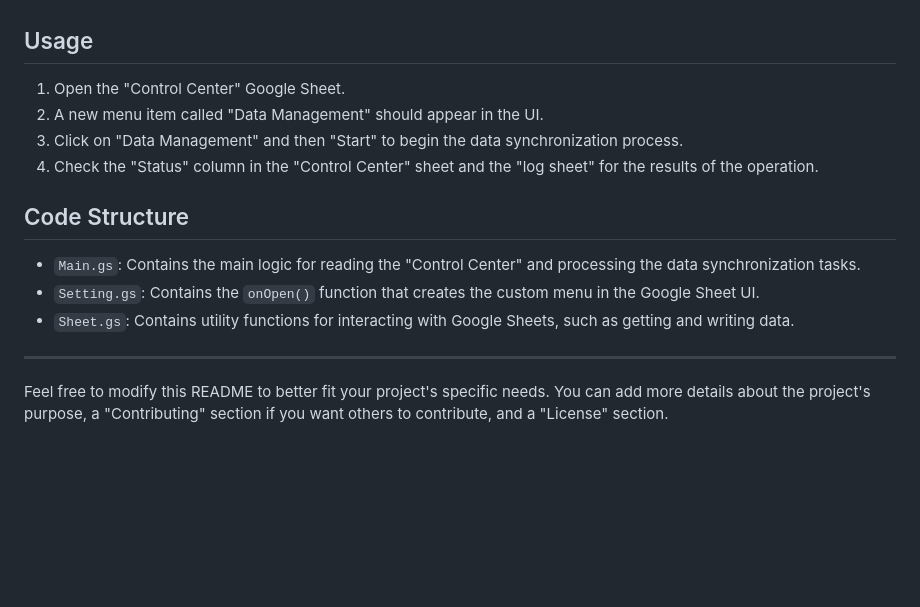
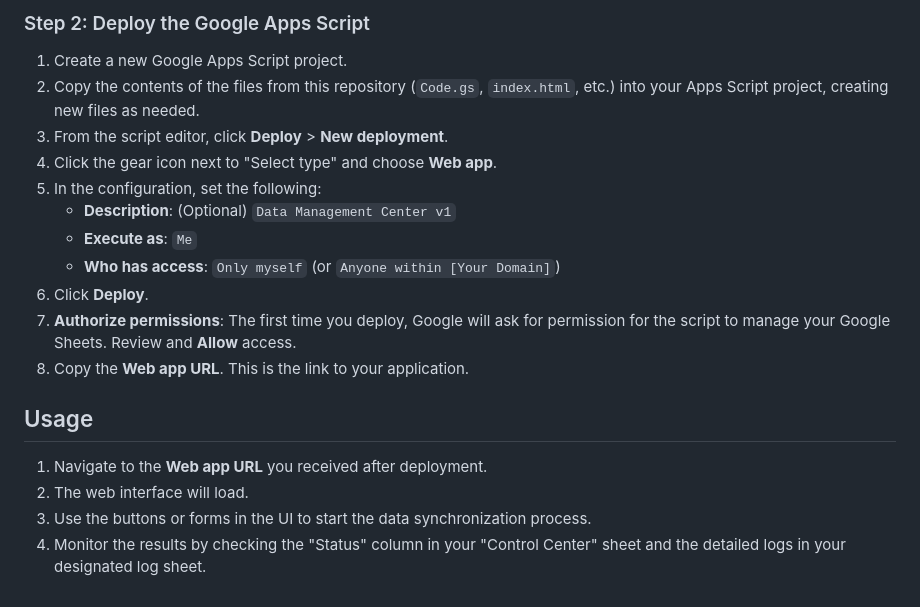
Before and after one commit to devinlin2022/Data-Management-Center, a Markdown page: README.md, the part around the change printed below. Rendered like a GitHub page; blank space fills up the shorter version.

```diff
--- a/README.md
+++ b/README.md
@@ -39,17 +57,20 @@ The script is triggered by a custom menu in the "Control Center" Google Sheet. W
+### Step 2: Deploy the Google Apps Script
+
+1.  Create a new Google Apps Script project.
+2.  Copy the contents of the files from this repository (`Code.gs`, `index.html`, etc.) into your Apps Script project, creating new files as needed.
+3.  From the script editor, click **Deploy** \> **New deployment**.
+4.  Click the gear icon next to "Select type" and choose **Web app**.
+5.  In the configuration, set the following:
+      * **Description**: (Optional) `Data Management Center v1`
+      * **Execute as**: `Me`
+      * **Who has access**: `Only myself` (or `Anyone within [Your Domain]`)
+6.  Click **Deploy**.
+7.  **Authorize permissions**: The first time you deploy, Google will ask for permission for the script to manage your Google Sheets. Review and **Allow** access.
+8.  Copy the **Web app URL**. This is the link to your application.
 
 ## Usage
 
-1.  Open the "Control Center" Google Sheet.
-2.  A new menu item called "Data Management" should appear in the UI.
-3.  Click on "Data Management" and then "Start" to begin the data synchronization process.
-4.  Check the "Status" column in the "Control Center" sheet and the "log sheet" for the results of the operation.
-
-## Code Structure
-
-* `Main.gs`: Contains the main logic for reading the "Control Center" and processing the data synchronization tasks.
-* `Setting.gs`: Contains the `onOpen()` function that creates the custom menu in the Google Sheet UI.
-* `Sheet.gs`: Contains utility functions for interacting with Google Sheets, such as getting and writing data.
-
----
-
-Feel free to modify this README to better fit your project's specific needs. You can add more details about the project's purpose, a "Contributing" section if you want others to contribute, and a "License" section.
+1.  Navigate to the **Web app URL** you received after deployment.
+2.  The web interface will load.
+3.  Use the buttons or forms in the UI to start the data synchronization process.
+4.  Monitor the results by checking the "Status" column in your "Control Center" sheet and the detailed logs in your designated log sheet.
```
Also changed, not shown: other parts of README.md (+45 -27 lines).
